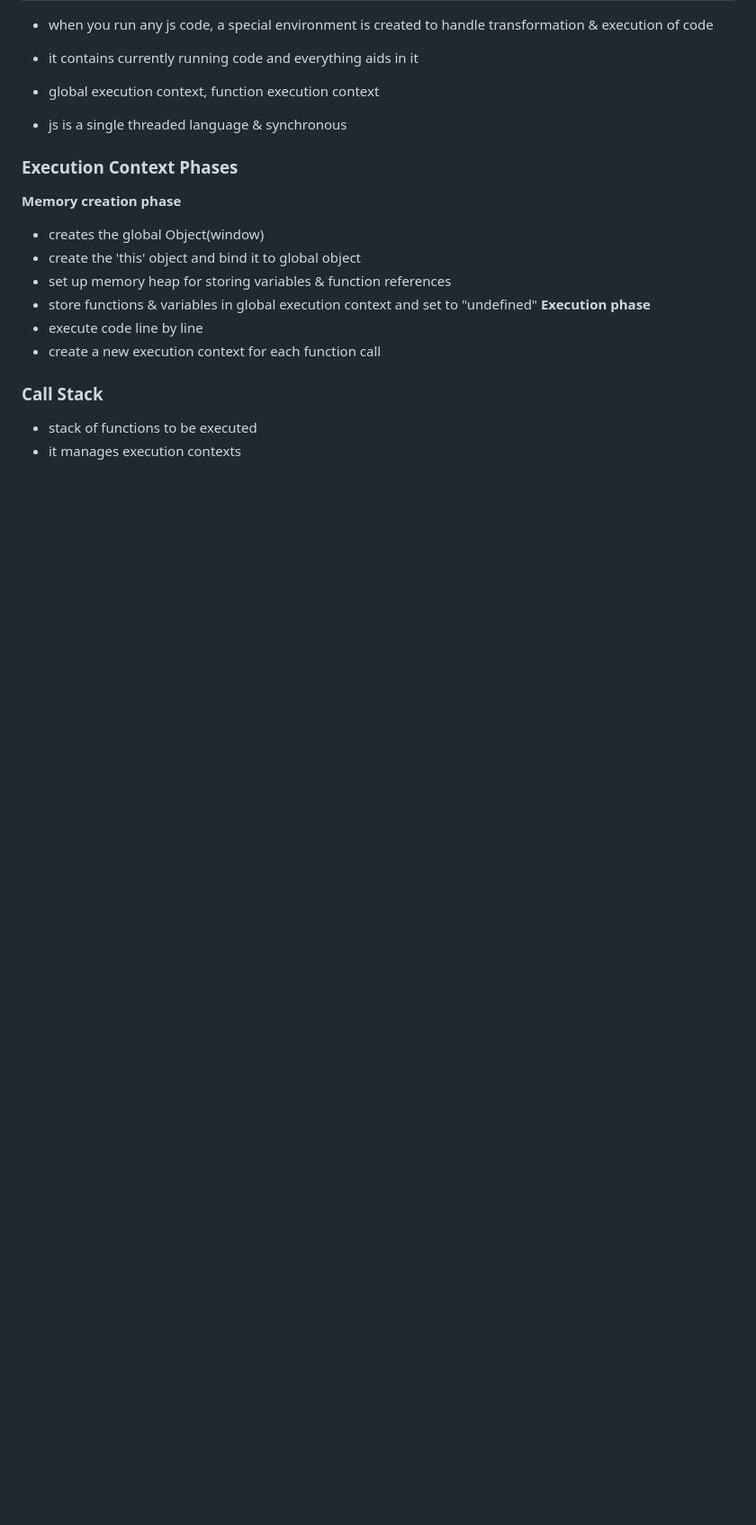
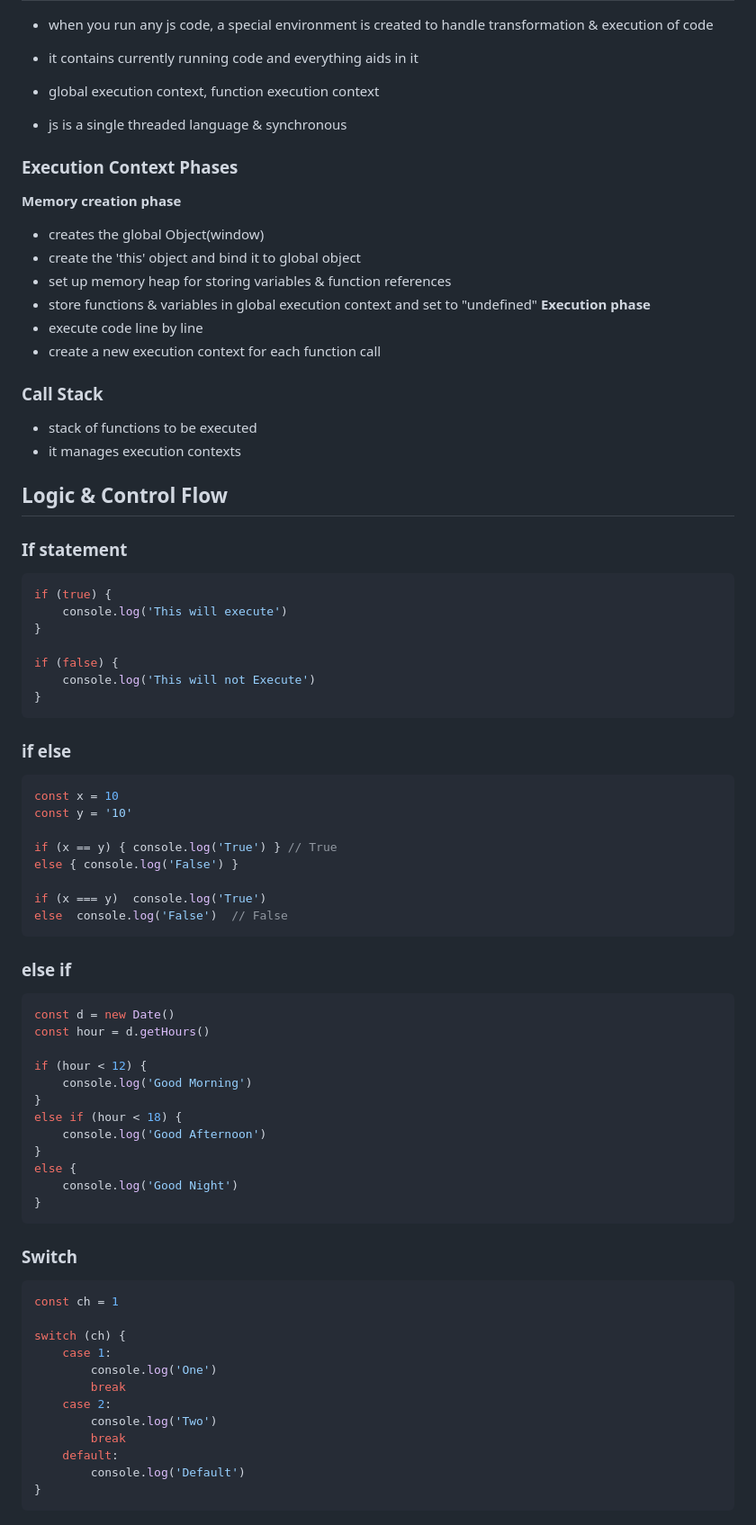
Before and after one commit to nishith-narukulla/Web-Development, a Markdown page: JavaScript.md, the part around the change printed below. Shown: that part at 90% size. GitHub-like rendering; blank space fills up the shorter version.

Commit message:
+ Control Flows

````diff
--- a/JavaScript.md
+++ b/JavaScript.md
@@ -797,3 +800,57 @@ double(2) // 4
 ### Call Stack
 - stack of functions to be executed
 - it manages execution contexts
+
+## Logic & Control Flow
+### If statement
+```js
+if (true) {
+    console.log('This will execute')
+}
+
+if (false) {
+    console.log('This will not Execute')
+}
+```
+### if else
+```js
+const x = 10
+const y = '10'
+
+if (x == y) { console.log('True') } // True
+else { console.log('False') }
+
+if (x === y)  console.log('True')
+else  console.log('False')  // False
+```
+### else if
+```js
+const d = new Date()
+const hour = d.getHours()
+
+if (hour < 12) {
+    console.log('Good Morning')
+}
+else if (hour < 18) {
+    console.log('Good Afternoon')
+}
+else {
+    console.log('Good Night')
+}
+```
+
+### Switch
+```js
+const ch = 1
+
+switch (ch) {
+    case 1:
+        console.log('One')
+        break
+    case 2:
+        console.log('Two')
+        break
+    default:
+        console.log('Default')
+}
+```
````
Also changed, not shown: other parts of JavaScript.md (+3 -0 lines).
